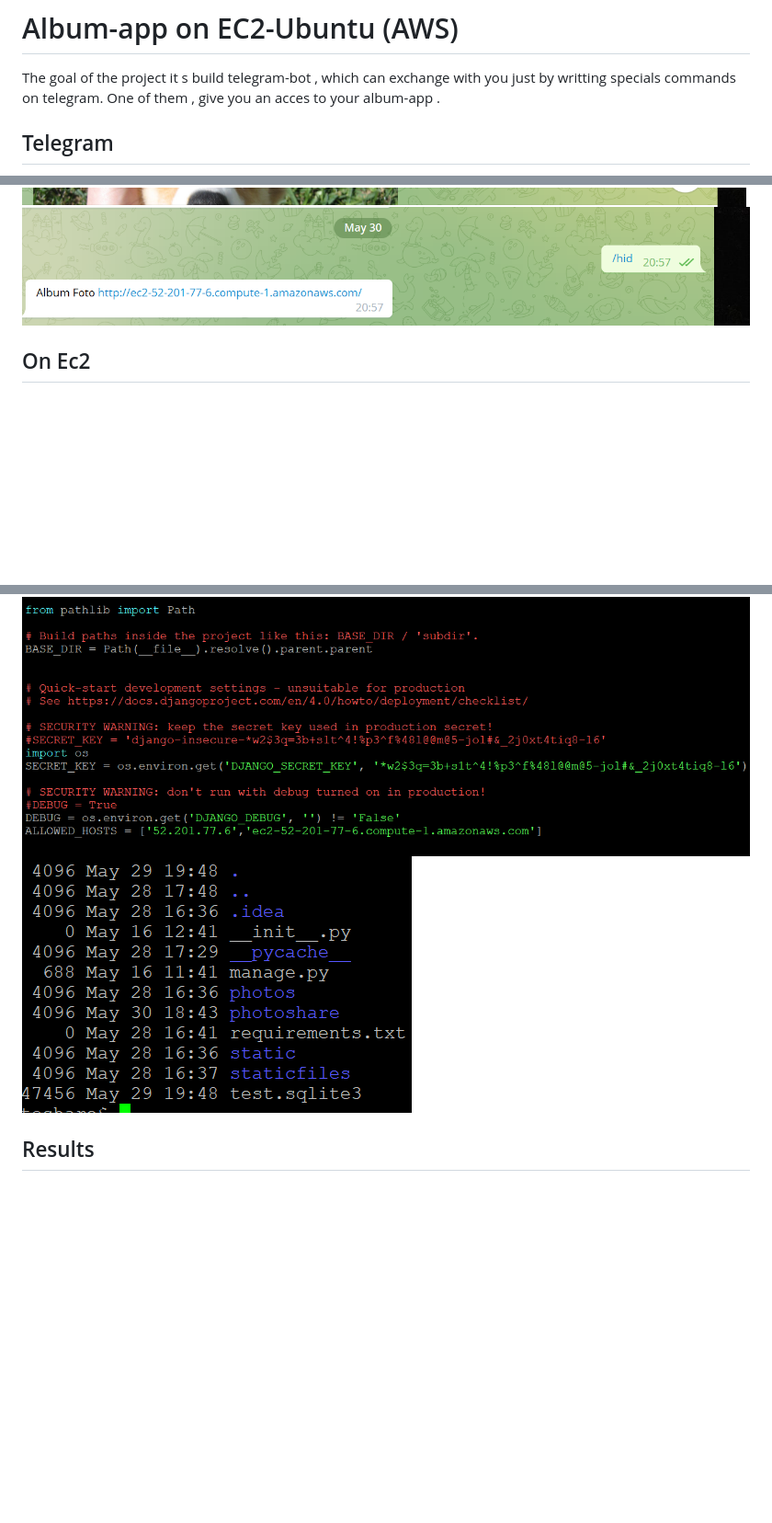
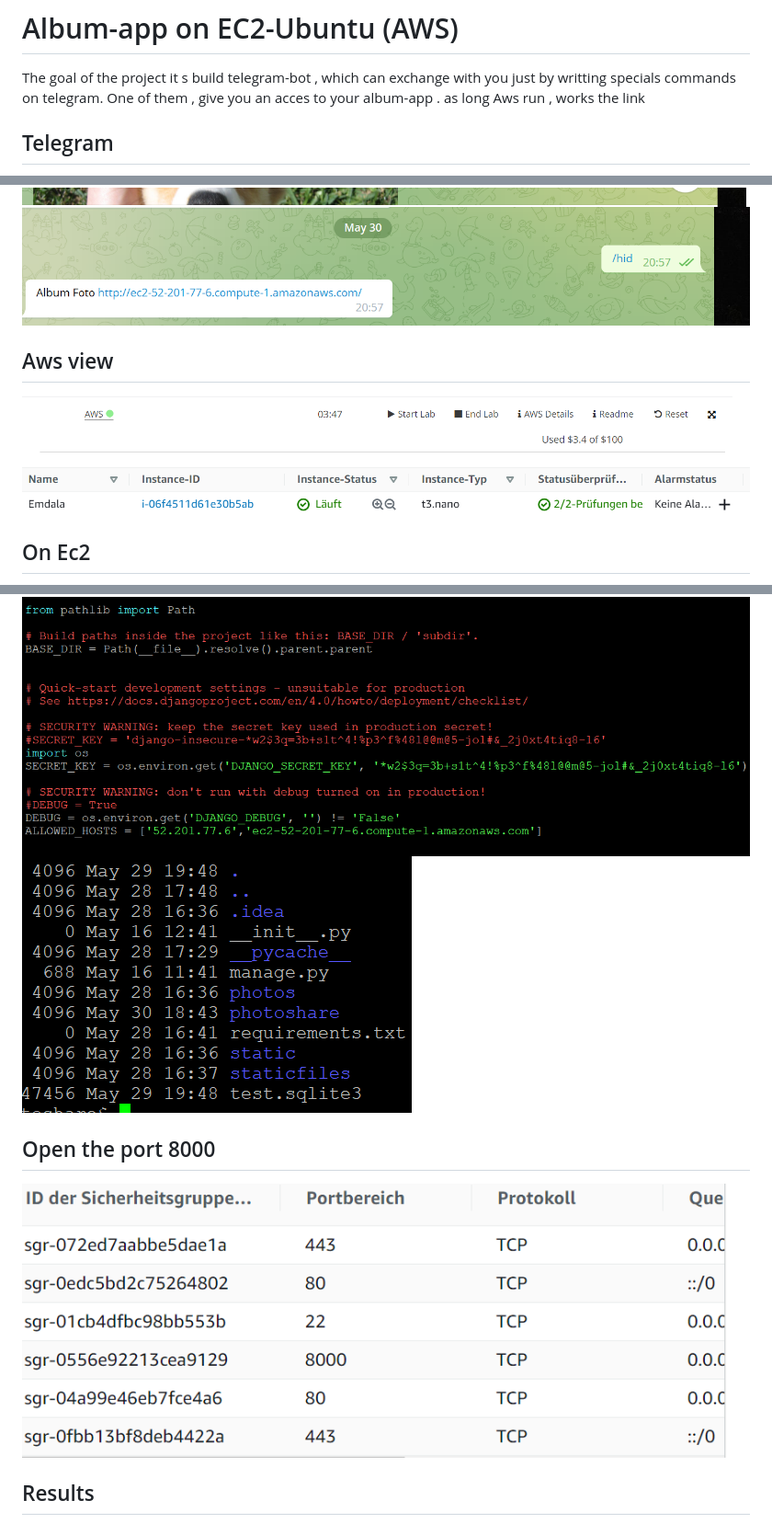
Before and after one commit to DavidTotokra/AlbumAppEc2, a Markdown page: readme.md, 3 parts joined by grey strips. Shown: that part at 92% size. GitHub-like rendering; pictures changed too: Illustration/port.png (added), Illustration/run.png (added), Illustration/server.png (added); blank space fills up the shorter version.

```diff
--- a/readme.md
+++ b/readme.md
@@ -2,6 +2,8 @@
 
 The goal of the project it s build telegram-bot , which can exchange with you just by writting specials commands on telegram.
 One of them , give you an acces to your album-app .
+as long Aws run , works the link
+
 
 
 
@@ -10,11 +12,23 @@ One of them , give you an acces to your album-app .
 ![Bot](Illustration/Telegram-bot.png)
 ![Special](Illustration/Special.png)
 
+
+## Aws view
+![Run](Illustration/run.png)
+![server](Illustration/server.png)
+
+
 ## On Ec2
 
 
 ![Setting](Illustration/SettingEc2.png)
 ![files](Illustration/files.png)
+
+
+## Open the port 8000
+![port](Illustration/port.png)
+
+
 
 ## Results
 
```
